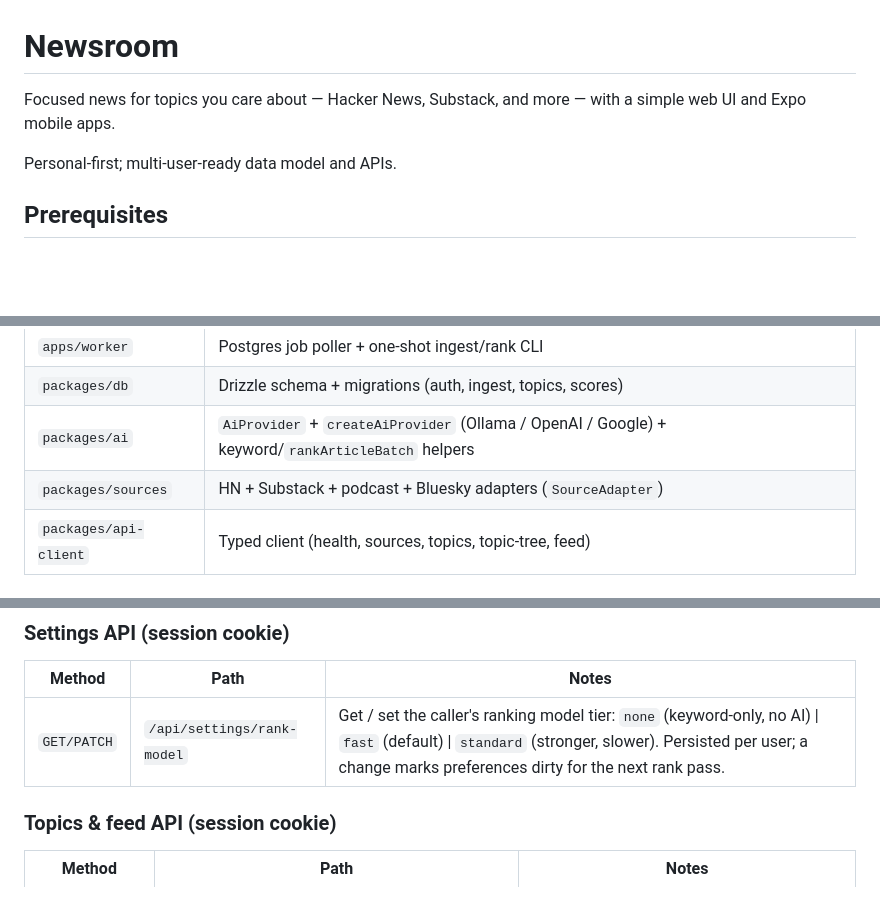
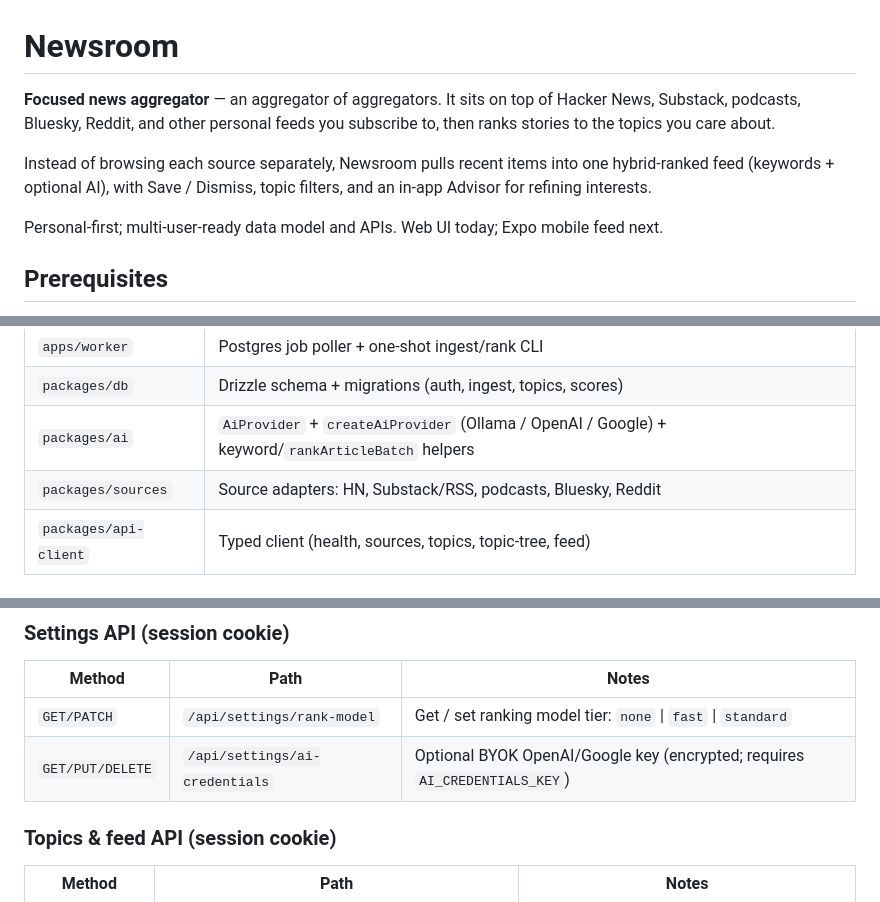
Before and after one commit to SpektrNO/newsroom, a Markdown page: README.md, 3 parts joined by grey strips. Rendered like a GitHub page; blank space fills up the shorter version.

Commit message:
Clarify Newsroom as an aggregator of aggregators and AiProvider backends.
Position the product in the README and show Ollama as one AiProvider implementation among peers in the architecture diagram.

```diff
--- a/README.md
+++ b/README.md
@@ -1,8 +1,10 @@
 # Newsroom
 
-Focused news for topics you care about — Hacker News, Substack, and more — with a simple web UI and Expo mobile apps.
+**Focused news aggregator** — an aggregator of aggregators. It sits on top of Hacker News, Substack, podcasts, Bluesky, Reddit, and other personal feeds you subscribe to, then ranks stories to the topics you care about.
 
-Personal-first; multi-user-ready data model and APIs.
+Instead of browsing each source separately, Newsroom pulls recent items into one hybrid-ranked feed (keywords + optional AI), with Save / Dismiss, topic filters, and an in-app Advisor for refining interests.
+
+Personal-first; multi-user-ready data model and APIs. Web UI today; Expo mobile feed next.
 
 ## Prerequisites
 
@@ -65,7 +67,7 @@ pnpm --filter @newsroom/worker start
 | `apps/worker` | Postgres job poller + one-shot ingest/rank CLI |
 | `packages/db` | Drizzle schema + migrations (auth, ingest, topics, scores) |
 | `packages/ai` | `AiProvider` + `createAiProvider` (Ollama / OpenAI / Google) + keyword/`rankArticleBatch` helpers |
-| `packages/sources` | HN + Substack + podcast + Bluesky adapters (`SourceAdapter`) |
+| `packages/sources` | Source adapters: HN, Substack/RSS, podcasts, Bluesky, Reddit |
 | `packages/api-client` | Typed client (health, sources, topics, topic-tree, feed) |
 
 ## Commands
@@ -103,7 +105,8 @@ Env vars: see [docs/ops-local.md#environment-files](docs/ops-local.md#environmen
 
 | Method | Path | Notes |
 |--------|------|-------|
-| `GET/PATCH` | `/api/settings/rank-model` | Get / set the caller's ranking model tier: `none` (keyword-only, no AI) \| `fast` (default) \| `standard` (stronger, slower). Persisted per user; a change marks preferences dirty for the next rank pass. |
+| `GET/PATCH` | `/api/settings/rank-model` | Get / set ranking model tier: `none` \| `fast` \| `standard` |
+| `GET/PUT/DELETE` | `/api/settings/ai-credentials` | Optional BYOK OpenAI/Google key (encrypted; requires `AI_CREDENTIALS_KEY`) |
 
 ### Topics & feed API (session cookie)
 
```
Also changed, not shown: other parts of README.md (+1 -1 lines), docs/architecture.md (+21 -14 lines).
